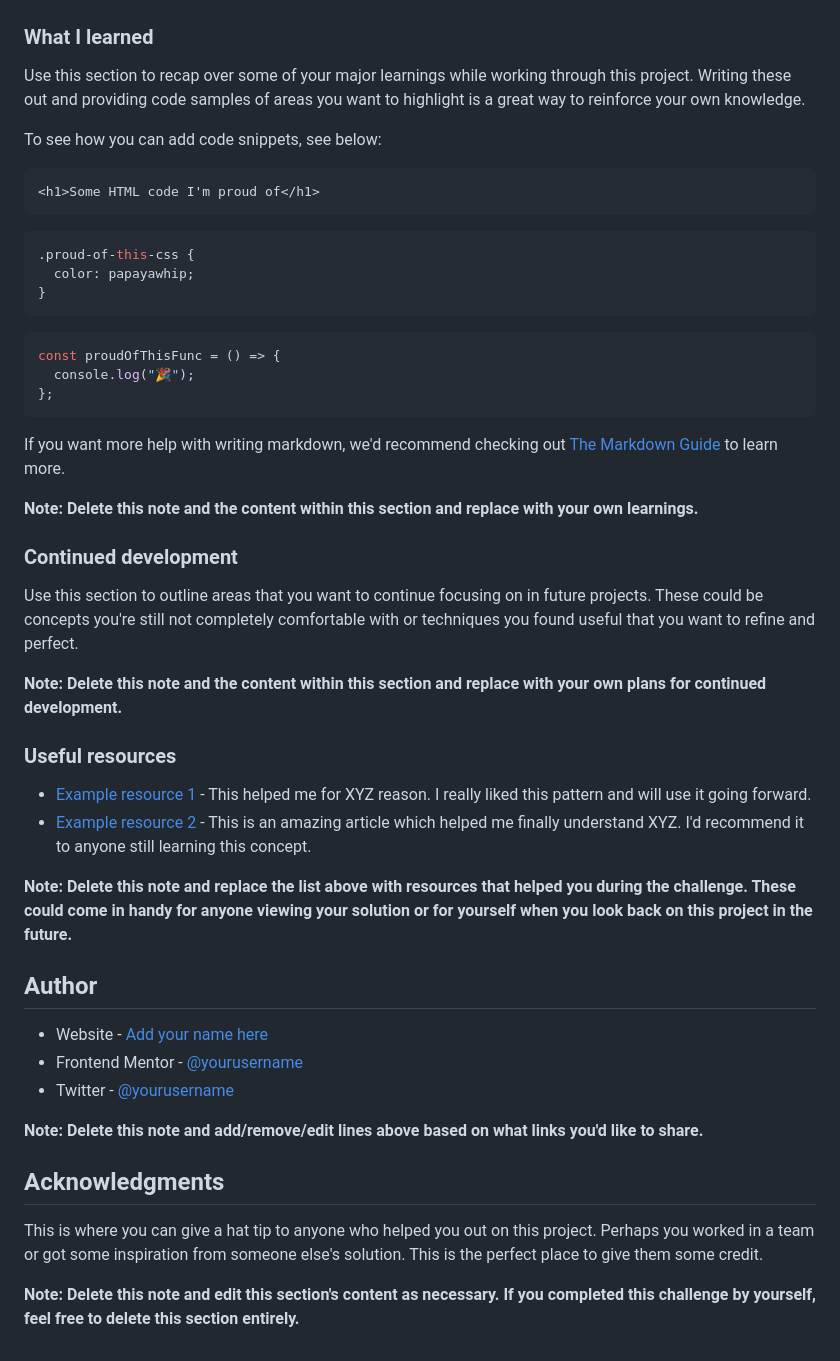
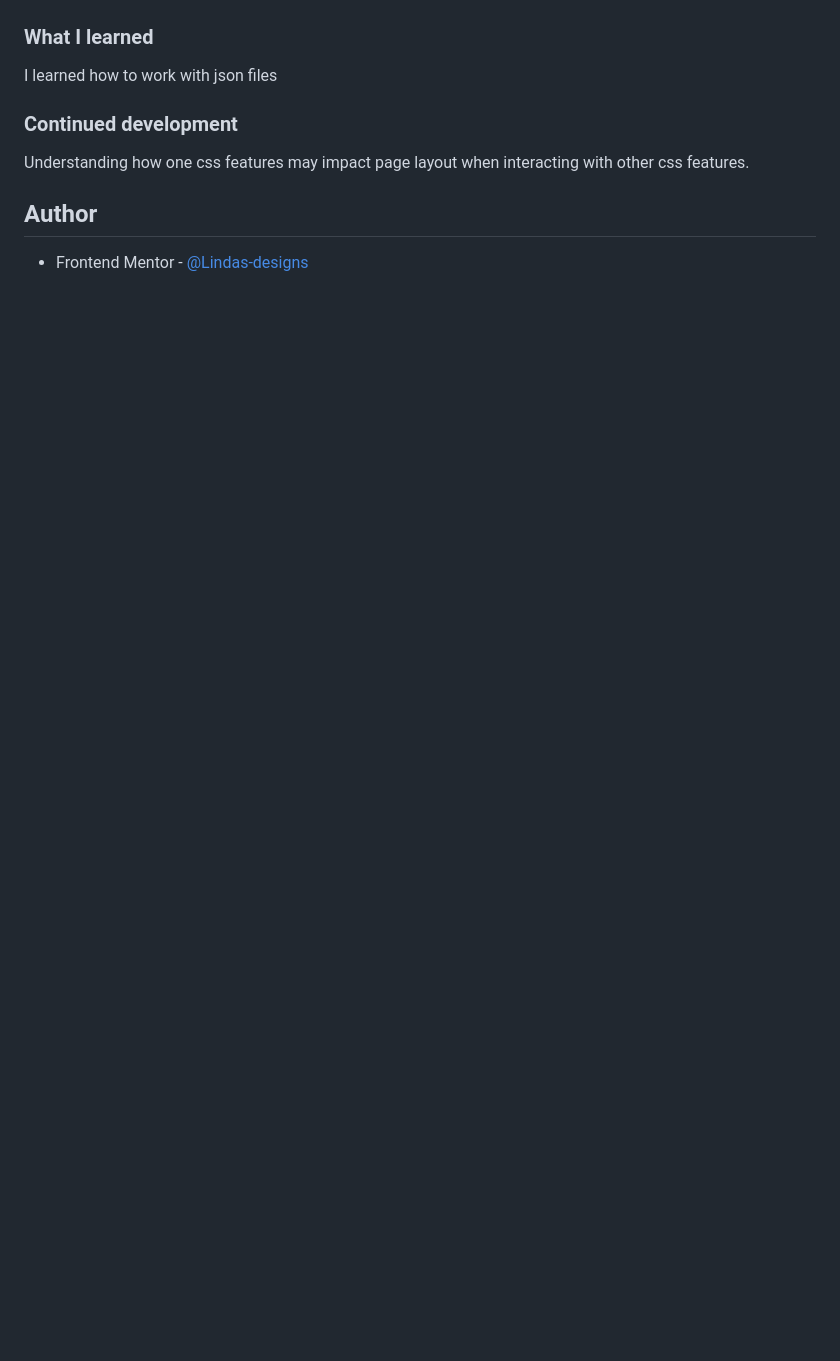
Before and after one commit to Lindas-designs/time-tracking-app, a Markdown page: README.md, the part around the change printed below. Rendered like a GitHub page; blank space fills up the shorter version.

````diff
--- a/README.md
+++ b/README.md
@@ -62,53 +45,12 @@ Then crop/optimize/edit your image however you like, add it to your project, and
 
 ### What I learned
 
-Use this section to recap over some of your major learnings while working through this project. Writing these out and providing code samples of areas you want to highlight is a great way to reinforce your own knowledge.
-
-To see how you can add code snippets, see below:
-
-```html
-<h1>Some HTML code I'm proud of</h1>
-```
-
-```css
-.proud-of-this-css {
-  color: papayawhip;
-}
-```
-
-```js
-const proudOfThisFunc = () => {
-  console.log("🎉");
-};
-```
-
-If you want more help with writing markdown, we'd recommend checking out [The Markdown Guide](https://www.markdownguide.org/) to learn more.
-
-**Note: Delete this note and the content within this section and replace with your own learnings.**
+I learned how to work with json files
 
 ### Continued development
 
-Use this section to outline areas that you want to continue focusing on in future projects. These could be concepts you're still not completely comfortable with or techniques you found useful that you want to refine and perfect.
-
-**Note: Delete this note and the content within this section and replace with your own plans for continued development.**
-
-### Useful resources
-
-- [Example resource 1](https://www.example.com) - This helped me for XYZ reason. I really liked this pattern and will use it going forward.
-- [Example resource 2](https://www.example.com) - This is an amazing article which helped me finally understand XYZ. I'd recommend it to anyone still learning this concept.
-
-**Note: Delete this note and replace the list above with resources that helped you during the challenge. These could come in handy for anyone viewing your solution or for yourself when you look back on this project in the future.**
+Understanding how one css features may impact page layout when interacting with other css features.
 
 ## Author
 
-- Website - [Add your name here](https://www.your-site.com)
-- Frontend Mentor - [@yourusername](https://www.frontendmentor.io/profile/yourusername)
-- Twitter - [@yourusername](https://www.twitter.com/yourusername)
-
-**Note: Delete this note and add/remove/edit lines above based on what links you'd like to share.**
-
-## Acknowledgments
-
-This is where you can give a hat tip to anyone who helped you out on this project. Perhaps you worked in a team or got some inspiration from someone else's solution. This is the perfect place to give them some credit.
-
-**Note: Delete this note and edit this section's content as necessary. If you completed this challenge by yourself, feel free to delete this section entirely.**
+- Frontend Mentor - [@Lindas-designs](https://www.frontendmentor.io/profile/Lindas-designs)
````
Also changed, not shown: other parts of README.md (+4 -21 lines), screenshot.png (added), 3 other files.
